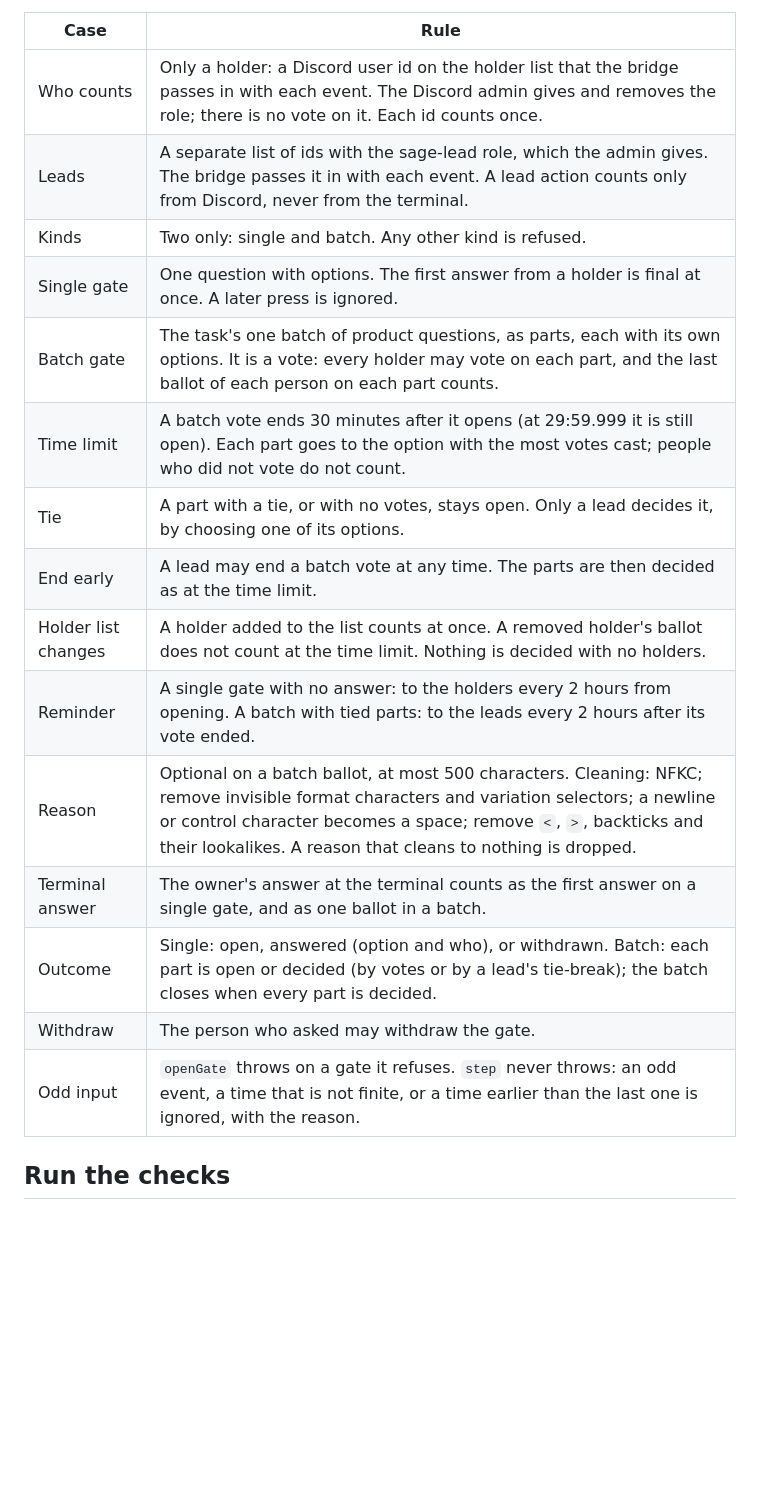
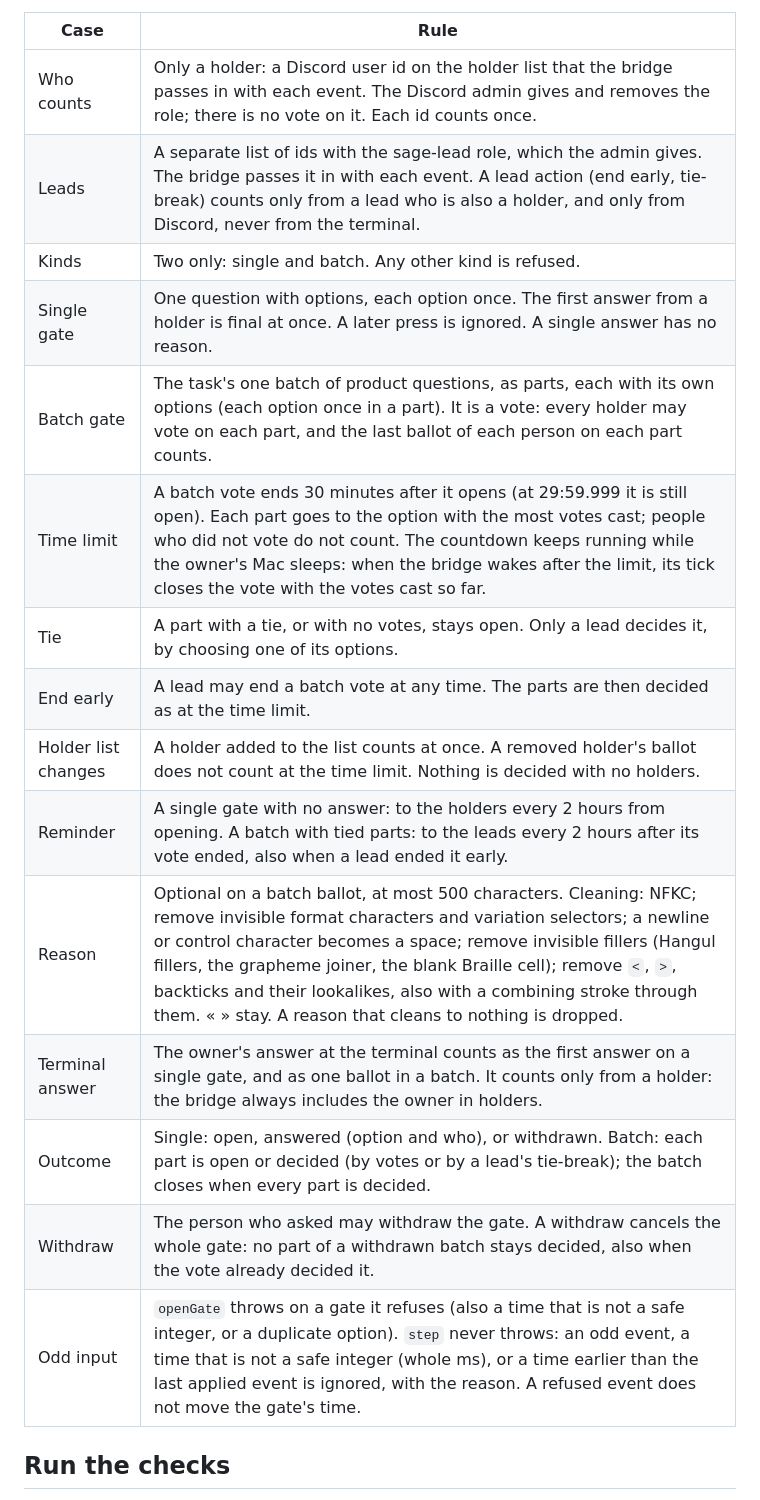
Before and after one commit to erickb336/sage-bot, a Markdown page: README.md, the part around the change. GitHub-like rendering; blank space fills up the shorter version.

Commit message:
Update the README rules table for the round-2 vote rules
Co-Authored-By: Claude Opus 5.5 <noreply@anthropic.com>
Claude-Session: https://claude.ai/code/session_01AfkEgEcPqSXRfaYvh8fqJK

```diff
--- a/README.md
+++ b/README.md
@@ -11,20 +11,20 @@ This version has only the vote rules (task B1). It has no Discord connection yet
 | Case | Rule |
 | --- | --- |
 | Who counts | Only a holder: a Discord user id on the holder list that the bridge passes in with each event. The Discord admin gives and removes the role; there is no vote on it. Each id counts once. |
-| Leads | A separate list of ids with the sage-lead role, which the admin gives. The bridge passes it in with each event. A lead action counts only from Discord, never from the terminal. |
+| Leads | A separate list of ids with the sage-lead role, which the admin gives. The bridge passes it in with each event. A lead action (end early, tie-break) counts only from a lead who is also a holder, and only from Discord, never from the terminal. |
 | Kinds | Two only: single and batch. Any other kind is refused. |
-| Single gate | One question with options. The first answer from a holder is final at once. A later press is ignored. |
-| Batch gate | The task's one batch of product questions, as parts, each with its own options. It is a vote: every holder may vote on each part, and the last ballot of each person on each part counts. |
-| Time limit | A batch vote ends 30 minutes after it opens (at 29:59.999 it is still open). Each part goes to the option with the most votes cast; people who did not vote do not count. |
+| Single gate | One question with options, each option once. The first answer from a holder is final at once. A later press is ignored. A single answer has no reason. |
+| Batch gate | The task's one batch of product questions, as parts, each with its own options (each option once in a part). It is a vote: every holder may vote on each part, and the last ballot of each person on each part counts. |
+| Time limit | A batch vote ends 30 minutes after it opens (at 29:59.999 it is still open). Each part goes to the option with the most votes cast; people who did not vote do not count. The countdown keeps running while the owner's Mac sleeps: when the bridge wakes after the limit, its tick closes the vote with the votes cast so far. |
 | Tie | A part with a tie, or with no votes, stays open. Only a lead decides it, by choosing one of its options. |
 | End early | A lead may end a batch vote at any time. The parts are then decided as at the time limit. |
 | Holder list changes | A holder added to the list counts at once. A removed holder's ballot does not count at the time limit. Nothing is decided with no holders. |
-| Reminder | A single gate with no answer: to the holders every 2 hours from opening. A batch with tied parts: to the leads every 2 hours after its vote ended. |
-| Reason | Optional on a batch ballot, at most 500 characters. Cleaning: NFKC; remove invisible format characters and variation selectors; a newline or control character becomes a space; remove `<`, `>`, backticks and their lookalikes. A reason that cleans to nothing is dropped. |
-| Terminal answer | The owner's answer at the terminal counts as the first answer on a single gate, and as one ballot in a batch. |
+| Reminder | A single gate with no answer: to the holders every 2 hours from opening. A batch with tied parts: to the leads every 2 hours after its vote ended, also when a lead ended it early. |
+| Reason | Optional on a batch ballot, at most 500 characters. Cleaning: NFKC; remove invisible format characters and variation selectors; a newline or control character becomes a space; remove invisible fillers (Hangul fillers, the grapheme joiner, the blank Braille cell); remove `<`, `>`, backticks and their lookalikes, also with a combining stroke through them. « » stay. A reason that cleans to nothing is dropped. |
+| Terminal answer | The owner's answer at the terminal counts as the first answer on a single gate, and as one ballot in a batch. It counts only from a holder: the bridge always includes the owner in holders. |
 | Outcome | Single: open, answered (option and who), or withdrawn. Batch: each part is open or decided (by votes or by a lead's tie-break); the batch closes when every part is decided. |
-| Withdraw | The person who asked may withdraw the gate. |
-| Odd input | `openGate` throws on a gate it refuses. `step` never throws: an odd event, a time that is not finite, or a time earlier than the last one is ignored, with the reason. |
+| Withdraw | The person who asked may withdraw the gate. A withdraw cancels the whole gate: no part of a withdrawn batch stays decided, also when the vote already decided it. |
+| Odd input | `openGate` throws on a gate it refuses (also a time that is not a safe integer, or a duplicate option). `step` never throws: an odd event, a time that is not a safe integer (whole ms), or a time earlier than the last applied event is ignored, with the reason. A refused event does not move the gate's time. |
 
 ## Run the checks
 
```
